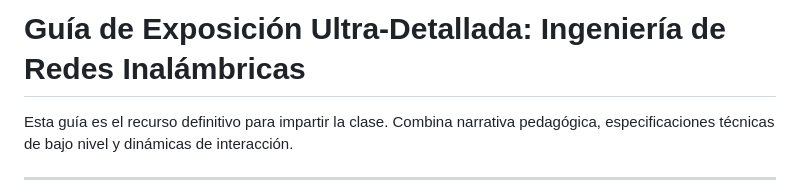
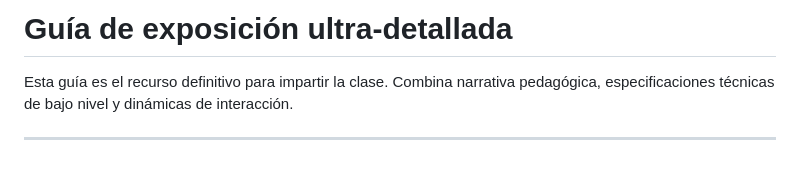
Before and after one commit to 20pedro01/WLAN-Class, a Markdown page: guion_presentacion.md, the part around the change. Rendered like a GitHub page; blank space fills up the shorter version.

```diff
--- a/guion_presentacion.md
+++ b/guion_presentacion.md
@@ -1,4 +1,4 @@
-# Guía de Exposición Ultra-Detallada: Ingeniería de Redes Inalámbricas
+# Guía de exposición ultra-detallada
 
 Esta guía es el recurso definitivo para impartir la clase. Combina narrativa pedagógica, especificaciones técnicas de bajo nivel y dinámicas de interacción.
 
```
